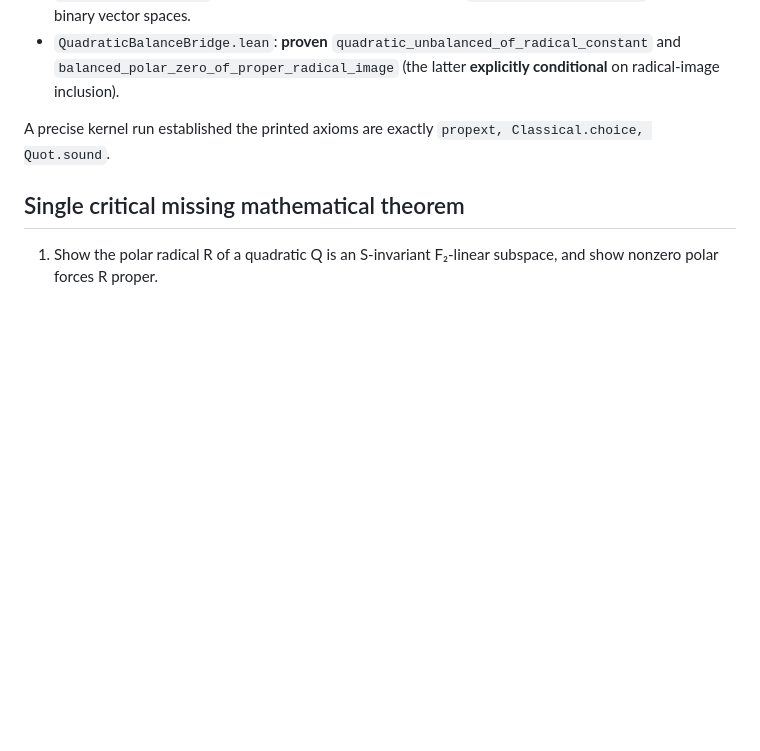
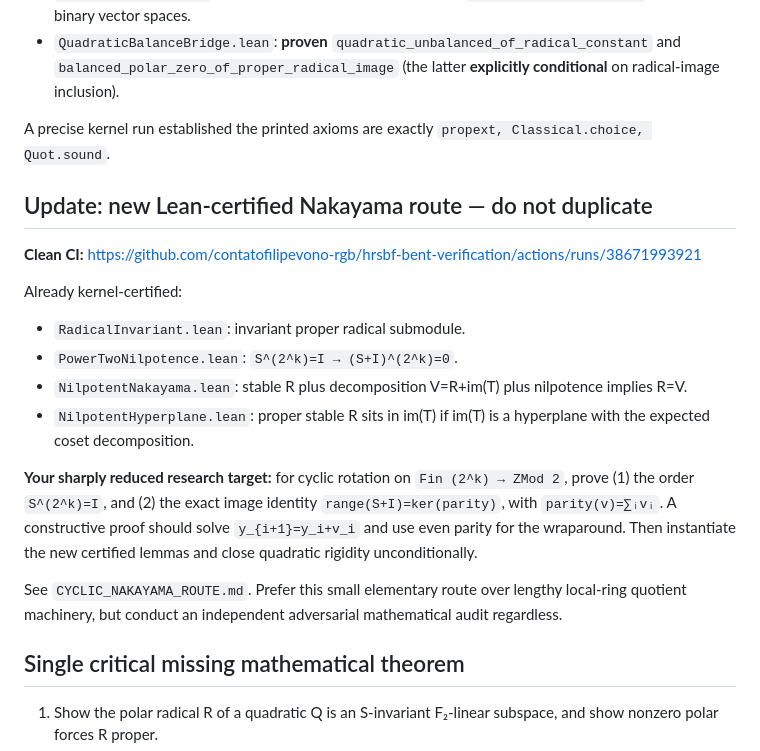
Before and after one commit to contatofilipevono-rgb/hrsbf-bent-verification, a Markdown page: formalization/ASTRA_MISSION_LEMMA_5_1.md, the part around the change. Drawn GitHub-style; blank space fills up the shorter version.

Commit message:
docs: update Astra mission with certified nilpotent-Nakayama modules and narrowed parity task

```diff
--- a/formalization/ASTRA_MISSION_LEMMA_5_1.md
+++ b/formalization/ASTRA_MISSION_LEMMA_5_1.md
@@ -30,6 +30,20 @@ In `formalization/Antipodal/`:
 
 A precise kernel run established the printed axioms are exactly `propext, Classical.choice, Quot.sound`.
 
+## Update: new Lean-certified Nakayama route — do not duplicate
+
+**Clean CI:** https://github.com/contatofilipevono-rgb/hrsbf-bent-verification/actions/runs/38671993921
+
+Already kernel-certified:
+- `RadicalInvariant.lean`: invariant proper radical submodule.
+- `PowerTwoNilpotence.lean`: `S^(2^k)=I → (S+I)^(2^k)=0`.
+- `NilpotentNakayama.lean`: stable R plus decomposition V=R+im(T) plus nilpotence implies R=V.
+- `NilpotentHyperplane.lean`: proper stable R sits in im(T) if im(T) is a hyperplane with the expected coset decomposition.
+
+**Your sharply reduced research target:** for cyclic rotation on `Fin (2^k) → ZMod 2`, prove (1) the order `S^(2^k)=I`, and (2) the exact image identity `range(S+I)=ker(parity)`, with `parity(v)=∑ᵢvᵢ`. A constructive proof should solve `y_{i+1}=y_i+v_i` and use even parity for the wraparound. Then instantiate the new certified lemmas and close quadratic rigidity unconditionally.
+
+See `CYCLIC_NAKAYAMA_ROUTE.md`. Prefer this small elementary route over lengthy local-ring quotient machinery, but conduct an independent adversarial mathematical audit regardless.
+
 ## Single critical missing mathematical theorem
 
 1. Show the polar radical R of a quadratic Q is an S-invariant F₂-linear subspace, and show nonzero polar forces R proper.
```
